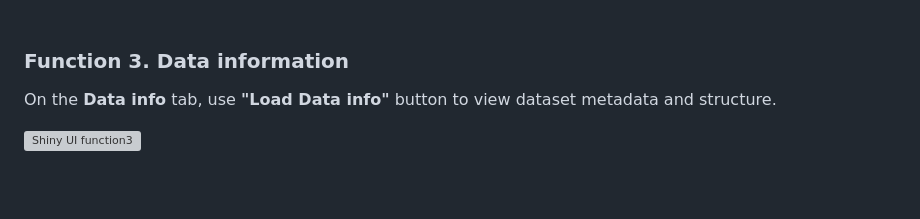
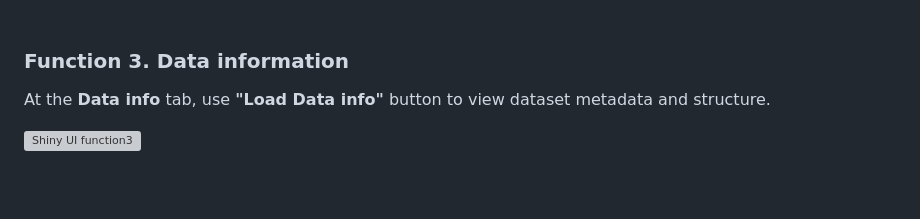
Before and after one commit to ScottCalcalas/XZDBfunction, a Markdown page: README.md, the part around the change. GitHub-like rendering; grey boxes are pictures that could not be loaded.

```diff
--- a/README.md
+++ b/README.md
@@ -107,7 +107,7 @@ Use the **Check** function to:
 <br><br>
 
 ### Function 3. Data information
-On the **Data info** tab, use **"Load Data info"** button to view dataset metadata and structure.
+At the **Data info** tab, use **"Load Data info"** button to view dataset metadata and structure.
 
 ![Shiny UI function3](man/figures/function3.png)
 
```
